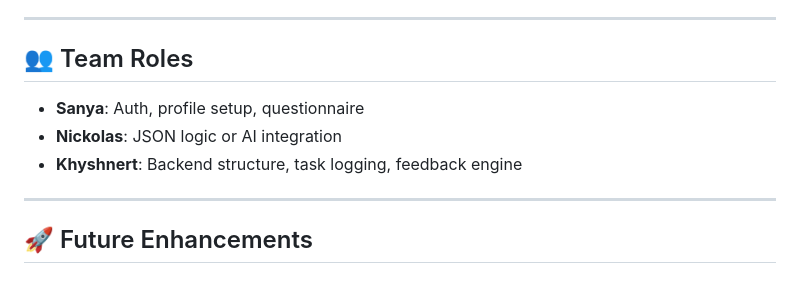
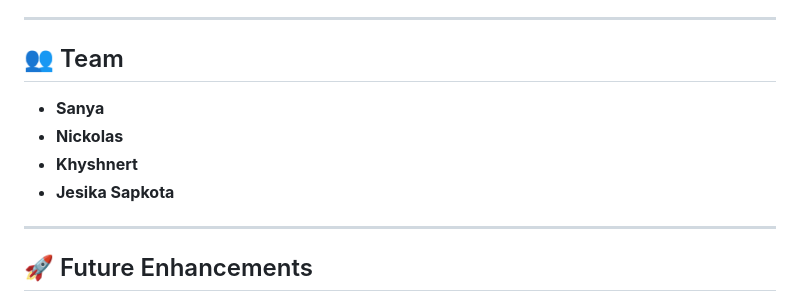
Before and after one commit to Rocky1324/mindtrack-journal, a Markdown page: README.md, the part around the change. GitHub-like rendering.

Commit message:
Update README
Updated team roles section to include Jesika Sapkota.

```diff
--- a/README.md
+++ b/README.md
@@ -162,11 +162,12 @@ mindtrack-journal/
 
 ---
 
-## 👥 Team Roles
+## 👥 Team
 
-- **Sanya**: Auth, profile setup, questionnaire
-- **Nickolas**: JSON logic or AI integration
-- **Khyshnert**: Backend structure, task logging, feedback engine
+- **Sanya**
+- **Nickolas**
+- **Khyshnert**
+- **Jesika Sapkota**
 
 ---
 
```
